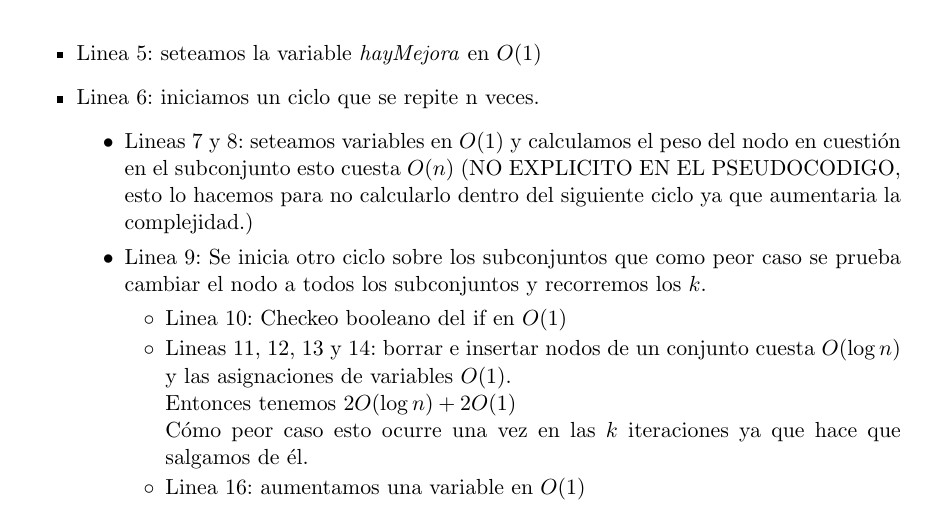
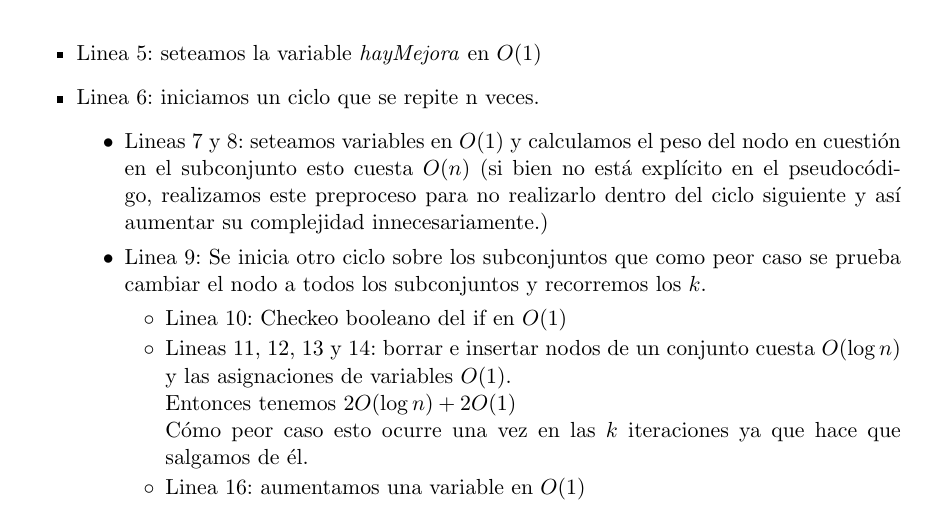
Before and after one commit to fgasperij/algo3-tp3, a LaTeX document (informe/main.tex, which reads informe/ejercicio_4.tex): part of page 22 of 49, cut so that both start at the same text. Compiled offline with pdfLaTeX.

Commit message:
Detalle en la complejidad del 4

```diff
--- a/informe/ejercicio_4.tex
+++ b/informe/ejercicio_4.tex
@@ -215,7 +215,7 @@ Sea $n$ la cantidad de vértices del grafo de entrada, y $k$ el parámetro de k-
     \item Linea $5$: seteamos la variable \textit{hayMejora} en $O(1)$
     \item Linea $6$: iniciamos un ciclo que se repite n veces.
     \begin{itemize}
-        \item Lineas $7$ y $8$: seteamos variables en $O(1)$ y calculamos el peso del nodo en cuestión en el subconjunto esto cuesta $O(n)$ (NO EXPLICITO EN EL PSEUDOCODIGO, esto lo hacemos para no calcularlo dentro del siguiente ciclo ya que aumentaria la complejidad.)
+        \item Lineas $7$ y $8$: seteamos variables en $O(1)$ y calculamos el peso del nodo en cuestión en el subconjunto esto cuesta $O(n)$ (si bien no está explícito en el pseudocódigo, realizamos este preproceso para no realizarlo dentro del ciclo siguiente y así aumentar su complejidad innecesariamente.)
         \item Linea $9$: Se inicia otro ciclo sobre los subconjuntos que como peor caso se prueba cambiar el nodo a todos los subconjuntos y recorremos los $k$.
         \begin{itemize}
             \item Linea $10$: Checkeo booleano del if en $O(1)$
```
